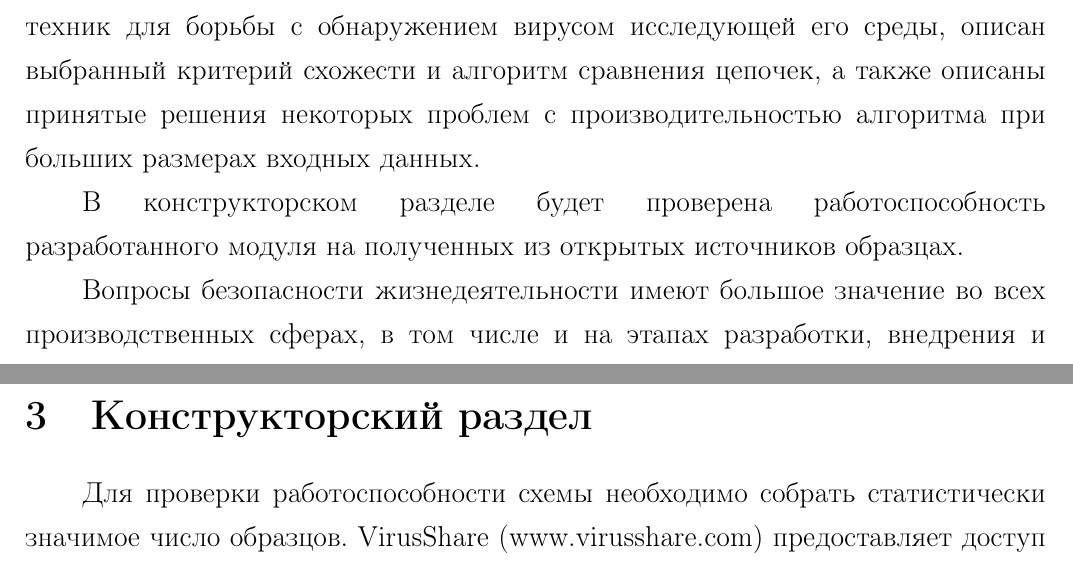
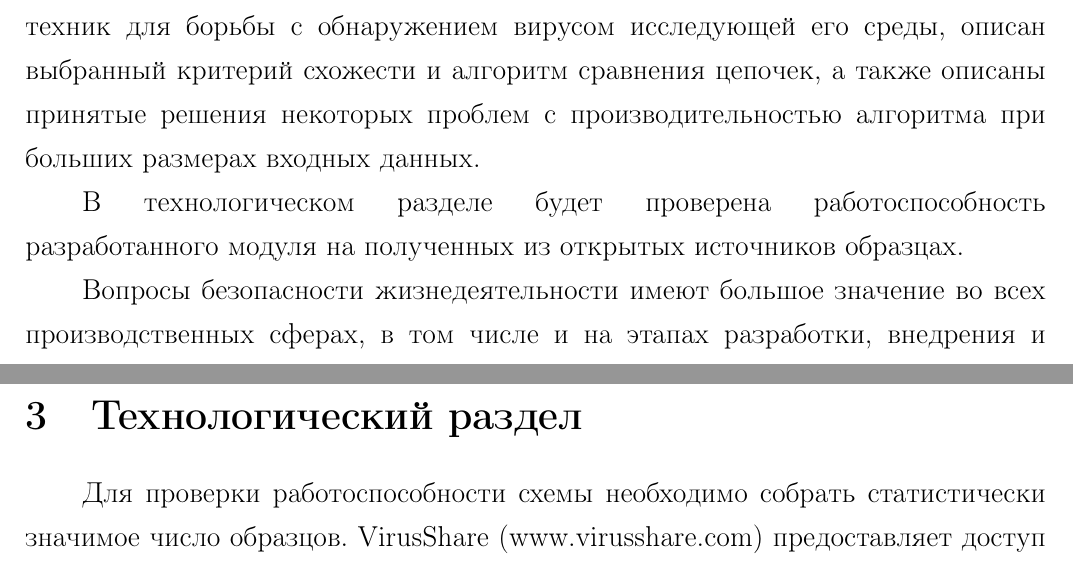
Before and after one commit to Vesemir/FinalProject, a LaTeX document (docs/main.tex, which reads docs/chapter3.tex, docs/introduction.tex): two parts of pages 5 and 33 of 62, joined at a grey line, cut so that both start at the same text. Compiled offline with pdfLaTeX.

Commit message:
Changed section name to one that probably fits better (I hope it does)

```diff
--- a/docs/chapter3.tex
+++ b/docs/chapter3.tex
@@ -1,4 +1,4 @@
-\section {Конструкторский раздел}
+\section {Технологический раздел}
 Для проверки работоспособности схемы необходимо собрать статистически значимое число образцов.
 VirusShare (www.virusshare.com) предоставляет доступ к коллекции вредоносных образцов за 2011-2015, полученных от различных производителей антивирусов, HoneyPot'ов и других источников, собранных в пачки по 65536 штук.
 MalShare Project (api.malshare.com/) предоставляет доступ на скачивание  всего до 1000 образцов из их хранилища в день, однако у них новые образцы появляются практически ежедневно.
--- a/docs/introduction.tex
+++ b/docs/introduction.tex
@@ -15,7 +15,7 @@
 
 В специальном разделе будет подробно описана разработанная схема получения логов, описывающая способ получения цепочек, указан выбранный формат для компактного хранения данных, применено несколько базовых техник для борьбы с обнаружением вирусом исследующей его среды, описан выбранный критерий схожести и алгоритм сравнения цепочек, а также описаны принятые решения некоторых проблем с производительностью алгоритма при больших размерах входных данных.
 
-В конструкторском разделе будет проверена работоспособность разработанного модуля на полученных из открытых источников образцах.
+В технологическом разделе будет проверена работоспособность разработанного модуля на полученных из открытых источников образцах.
 
 Вопросы безопасности жизнедеятельности имеют большое значение во всех производственных сферах, в том числе и на этапах разработки, внедрения и эксплуатации программного обеспечения.
 
```
